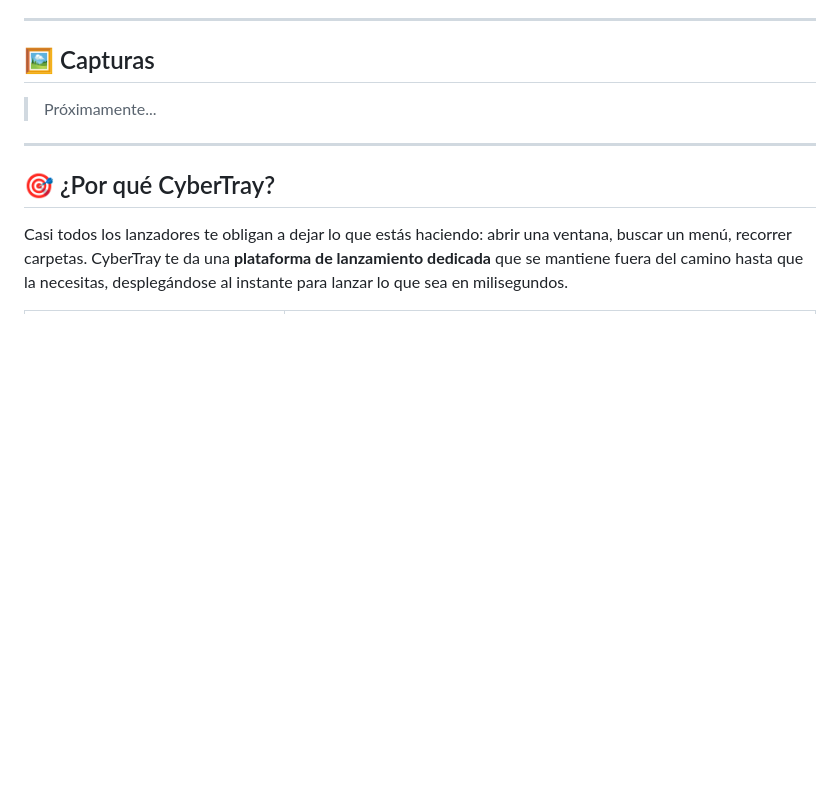
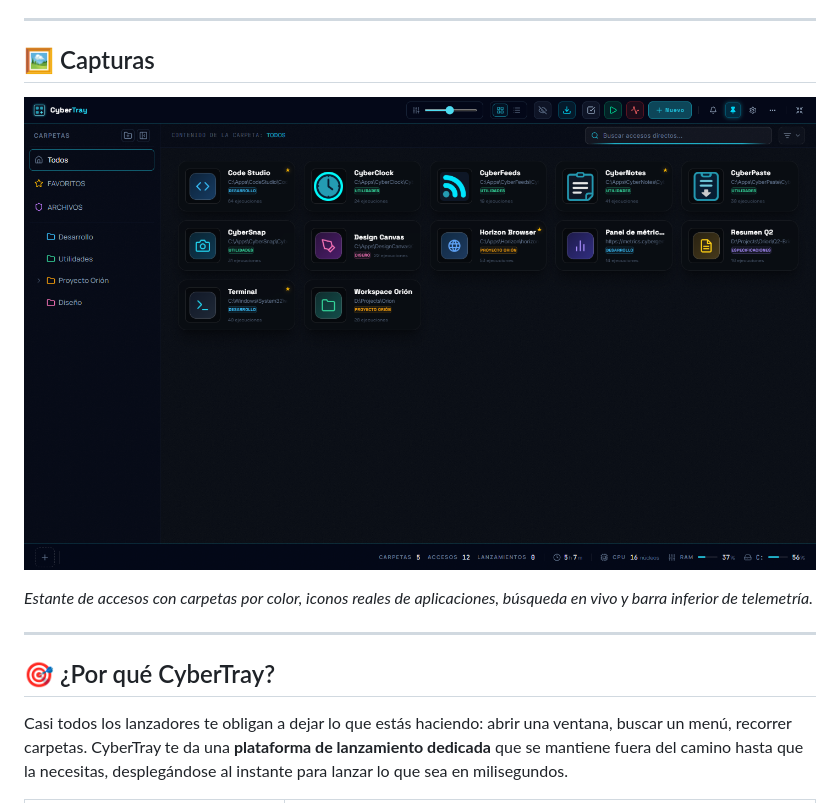
Before and after one commit to CyberGems/CyberTray, a Markdown page: README.es.md, the part around one of its changes. Drawn GitHub-style; pictures changed too: docs/screenshots/main-es.png (added); blank space fills up the shorter version.

Commit message:
docs: add bilingual main screenshots to READMEs

```diff
--- a/README.es.md
+++ b/README.es.md
@@ -74,6 +72,8 @@ La barra de tareas se queda sin sitio, el menú Inicio tarda tres clics y los ar
 ## 🖼️ Capturas
 
-> Próximamente...
+![Estante flotante de CyberTray con accesos categorizados, barra lateral de carpetas, búsqueda y pie de telemetría del sistema](docs/screenshots/main-es.png)
+
+*Estante de accesos con carpetas por color, iconos reales de aplicaciones, búsqueda en vivo y barra inferior de telemetría.*
 
 ---
 
```
Also changed, not shown: other parts of README.es.md (+0 -2 lines), README.md (+3 -3 lines), docs/screenshots/main-en.png (added).
